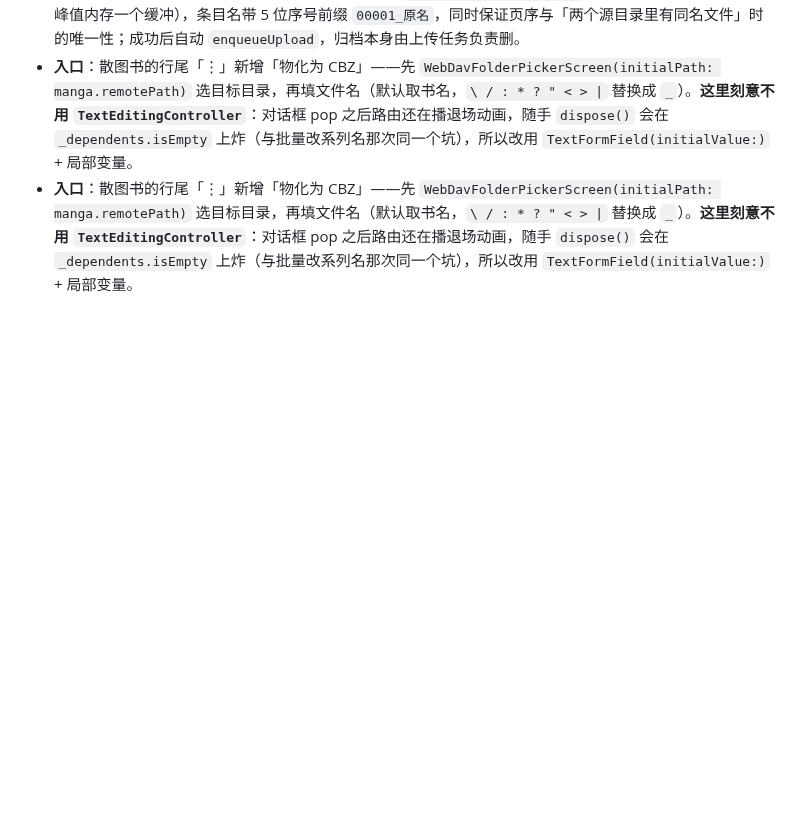
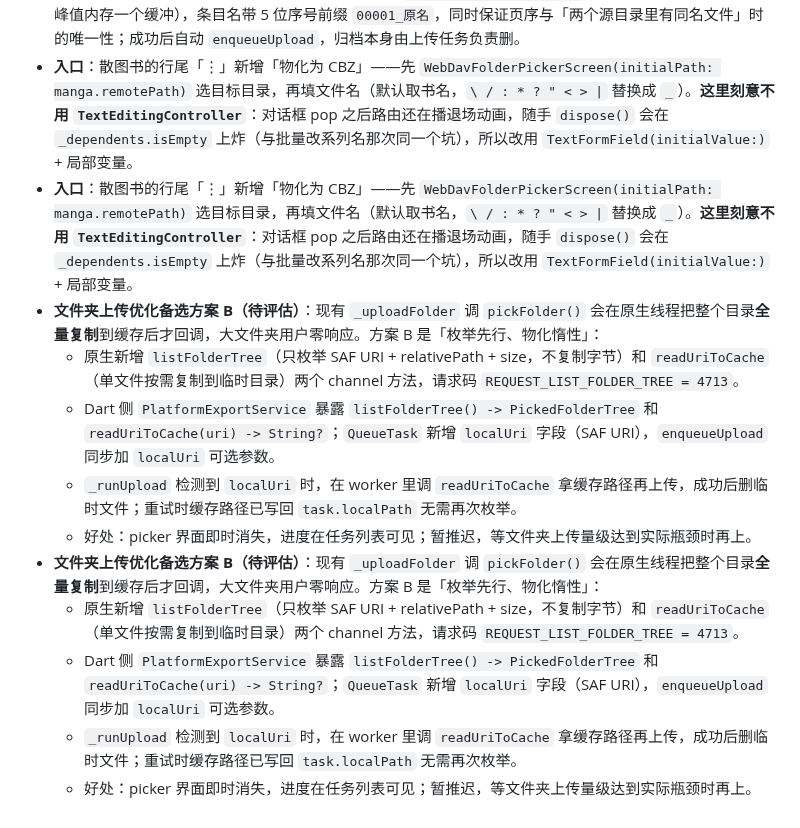
Before and after one commit to SenkjM/Webdav_Media_Manager, a Markdown page: docs/99-IN-PROGRESS.md, the part around the change. Rendered like a GitHub page; blank space fills up the shorter version.

Commit message:
docs: §19.21 追加文件夹上传优化备选方案 B

```diff
--- a/docs/99-IN-PROGRESS.md
+++ b/docs/99-IN-PROGRESS.md
@@ -1208,3 +1208,13 @@ prefs：`manga_view_modes_json`（键 `series` / `manga` / `author`）；`music_
 - **散图物化（打包）**：`TaskKind.mangaPack`（storage `manga_pack`）+ `enqueueMangaPack({sourceName, mangaId, remotePath, displayName})` + `_runMangaPack`。**刻意拆成两条任务**：打包与上传各占行、各有各的进度。打包把页逐张下到同一个临时文件、再用 `ZipFileEncoder.addFile` 流进归档（峰值磁盘一页、峰值内存一个缓冲），条目名带 5 位序号前缀 `00001_原名`，同时保证页序与「两个源目录里有同名文件」时的唯一性；成功后自动 `enqueueUpload`，归档本身由上传任务负责删。
 - **入口**：散图书的行尾「⋮」新增「物化为 CBZ」——先 `WebDavFolderPickerScreen(initialPath: manga.remotePath)` 选目标目录，再填文件名（默认取书名，`\ / : * ? " < > |` 替换成 `_`）。**这里刻意不用 `TextEditingController`**：对话框 pop 之后路由还在播退场动画，随手 `dispose()` 会在 `_dependents.isEmpty` 上炸（与批量改系列名那次同一个坑），所以改用 `TextFormField(initialValue:)` + 局部变量。
 - **入口**：散图书的行尾「⋮」新增「物化为 CBZ」——先 `WebDavFolderPickerScreen(initialPath: manga.remotePath)` 选目标目录，再填文件名（默认取书名，`\ / : * ? " < > |` 替换成 `_`）。**这里刻意不用 `TextEditingController`**：对话框 pop 之后路由还在播退场动画，随手 `dispose()` 会在 `_dependents.isEmpty` 上炸（与批量改系列名那次同一个坑），所以改用 `TextFormField(initialValue:)` + 局部变量。
+- **文件夹上传优化备选方案 B（待评估）**：现有 `_uploadFolder` 调 `pickFolder()` 会在原生线程把整个目录**全量复制**到缓存后才回调，大文件夹用户零响应。方案 B 是「枚举先行、物化惰性」：
+  - 原生新增 `listFolderTree`（只枚举 SAF URI + relativePath + size，不复制字节）和 `readUriToCache`（单文件按需复制到临时目录）两个 channel 方法，请求码 `REQUEST_LIST_FOLDER_TREE = 4713`。
+  - Dart 侧 `PlatformExportService` 暴露 `listFolderTree() -> PickedFolderTree` 和 `readUriToCache(uri) -> String?`；`QueueTask` 新增 `localUri` 字段（SAF URI），`enqueueUpload` 同步加 `localUri` 可选参数。
+  - `_runUpload` 检测到 `localUri` 时，在 worker 里调 `readUriToCache` 拿缓存路径再上传，成功后删临时文件；重试时缓存路径已写回 `task.localPath` 无需再次枚举。
+  - 好处：picker 界面即时消失，进度在任务列表可见；暂推迟，等文件夹上传量级达到实际瓶颈时再上。
+- **文件夹上传优化备选方案 B（待评估）**：现有 `_uploadFolder` 调 `pickFolder()` 会在原生线程把整个目录**全量复制**到缓存后才回调，大文件夹用户零响应。方案 B 是「枚举先行、物化惰性」：
+  - 原生新增 `listFolderTree`（只枚举 SAF URI + relativePath + size，不复制字节）和 `readUriToCache`（单文件按需复制到临时目录）两个 channel 方法，请求码 `REQUEST_LIST_FOLDER_TREE = 4713`。
+  - Dart 侧 `PlatformExportService` 暴露 `listFolderTree() -> PickedFolderTree` 和 `readUriToCache(uri) -> String?`；`QueueTask` 新增 `localUri` 字段（SAF URI），`enqueueUpload` 同步加 `localUri` 可选参数。
+  - `_runUpload` 检测到 `localUri` 时，在 worker 里调 `readUriToCache` 拿缓存路径再上传，成功后删临时文件；重试时缓存路径已写回 `task.localPath` 无需再次枚举。
+  - 好处：picker 界面即时消失，进度在任务列表可见；暂推迟，等文件夹上传量级达到实际瓶颈时再上。
```
